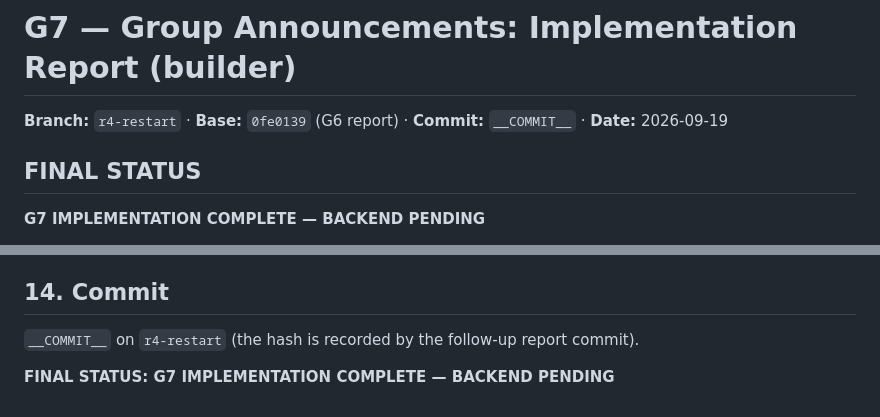
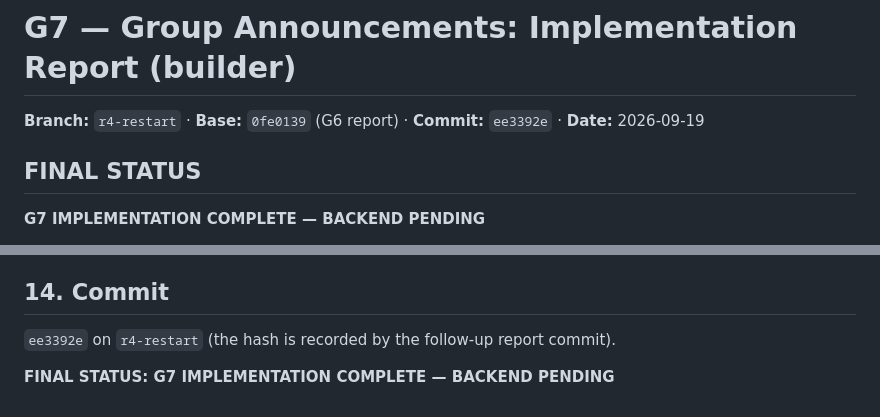
Before and after one commit to raunakkumar7176/My-APP, a Markdown page: docs/G7_GROUP_ANNOUNCEMENTS_IMPLEMENTATION_REPORT.md, 2 parts joined by grey strips. GitHub-like rendering.

Commit message:
G7 report: record implementation commit hash ee3392e
Co-Authored-By: Claude Opus 5 (1M context) <noreply@anthropic.com>

```diff
--- a/docs/G7_GROUP_ANNOUNCEMENTS_IMPLEMENTATION_REPORT.md
+++ b/docs/G7_GROUP_ANNOUNCEMENTS_IMPLEMENTATION_REPORT.md
@@ -1,6 +1,6 @@
 # G7 — Group Announcements: Implementation Report (builder)
 
-**Branch:** `r4-restart` · **Base:** `0fe0139` (G6 report) · **Commit:** `__COMMIT__` · **Date:** 2026-09-19
+**Branch:** `r4-restart` · **Base:** `0fe0139` (G6 report) · **Commit:** `ee3392e` · **Date:** 2026-09-19
 
 ## FINAL STATUS
 
@@ -137,6 +137,6 @@ Member view: list newest-first with title, body, `author · timestamp[ · edited
 
 ## 14. Commit
 
-`__COMMIT__` on `r4-restart` (the hash is recorded by the follow-up report commit).
+`ee3392e` on `r4-restart` (the hash is recorded by the follow-up report commit).
 
 **FINAL STATUS: G7 IMPLEMENTATION COMPLETE — BACKEND PENDING**
```
